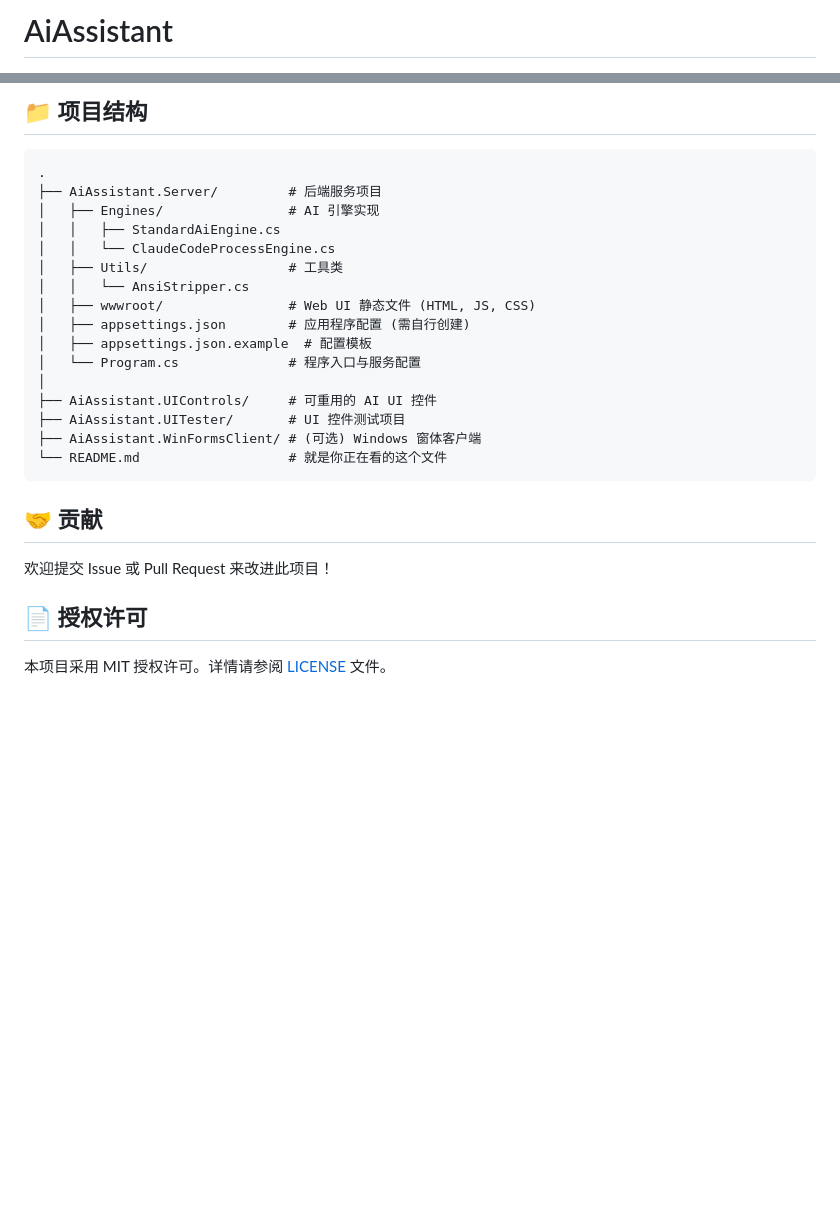
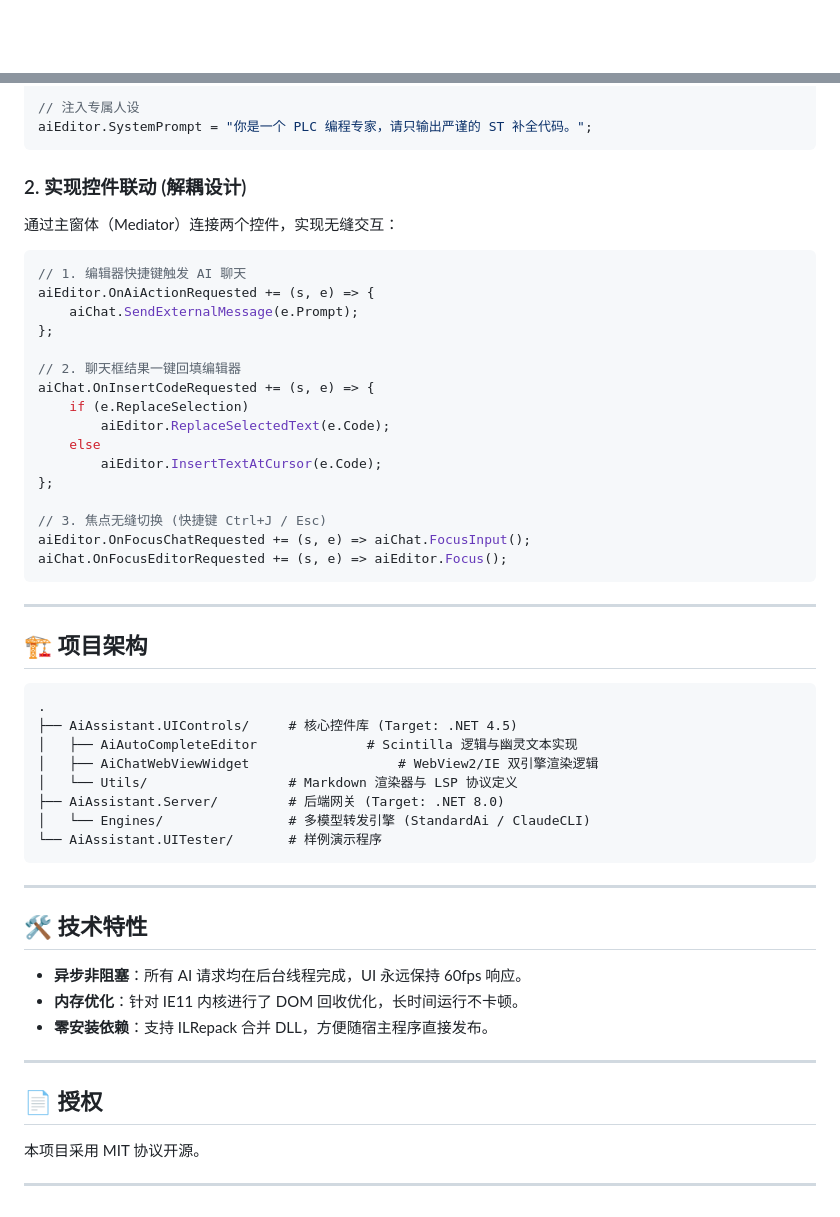
Before and after one commit to angleyanalbedo/AiAssistant, a Markdown page: README.md, 2 parts joined by grey strips. Rendered like a GitHub page; blank space fills up the shorter version.

````diff
--- a/README.md
+++ b/README.md
@@ -1,2 +1 @@
-# AiAssistant
 
@@ -82,29 +50,58 @@ AiAssistant 是一个功能强大且可扩展的 AI 助手后端服务，旨在
 
-## 📁 项目结构
-
-```
-.
-├── AiAssistant.Server/         # 后端服务项目
-│   ├── Engines/                # AI 引擎实现
-│   │   ├── StandardAiEngine.cs
-│   │   └── ClaudeCodeProcessEngine.cs
-│   ├── Utils/                  # 工具类
-│   │   └── AnsiStripper.cs
-│   ├── wwwroot/                # Web UI 静态文件 (HTML, JS, CSS)
-│   ├── appsettings.json        # 应用程序配置 (需自行创建)
-│   ├── appsettings.json.example  # 配置模板
-│   └── Program.cs              # 程序入口与服务配置
-│
-├── AiAssistant.UIControls/     # 可重用的 AI UI 控件
-├── AiAssistant.UITester/       # UI 控件测试项目
-├── AiAssistant.WinFormsClient/ # (可选) Windows 窗体客户端
-└── README.md                   # 就是你正在看的这个文件
+// 注入专属人设
+aiEditor.SystemPrompt = "你是一个 PLC 编程专家，请只输出严谨的 ST 补全代码。";
 ```
 
-## 🤝 贡献
+### 2\. 实现控件联动 (解耦设计)
 
-欢迎提交 Issue 或 Pull Request 来改进此项目！
+通过主窗体（Mediator）连接两个控件，实现无缝交互：
 
-## 📄 授权许可
+```csharp
+// 1. 编辑器快捷键触发 AI 聊天
+aiEditor.OnAiActionRequested += (s, e) => {
+    aiChat.SendExternalMessage(e.Prompt);
+};
 
-本项目采用 MIT 授权许可。详情请参阅 [LICENSE](LICENSE) 文件。
+// 2. 聊天框结果一键回填编辑器
+aiChat.OnInsertCodeRequested += (s, e) => {
+    if (e.ReplaceSelection)
+        aiEditor.ReplaceSelectedText(e.Code);
+    else
+        aiEditor.InsertTextAtCursor(e.Code);
+};
+
+// 3. 焦点无缝切换 (快捷键 Ctrl+J / Esc)
+aiEditor.OnFocusChatRequested += (s, e) => aiChat.FocusInput();
+aiChat.OnFocusEditorRequested += (s, e) => aiEditor.Focus();
+```
+
+-----
+
+## 🏗️ 项目架构
+
+```text
+.
+├── AiAssistant.UIControls/     # 核心控件库 (Target: .NET 4.5)
+│   ├── AiAutoCompleteEditor              # Scintilla 逻辑与幽灵文本实现
+│   ├── AiChatWebViewWidget                   # WebView2/IE 双引擎渲染逻辑
+│   └── Utils/                  # Markdown 渲染器与 LSP 协议定义
+├── AiAssistant.Server/         # 后端网关 (Target: .NET 8.0)
+│   └── Engines/                # 多模型转发引擎 (StandardAi / ClaudeCLI)
+└── AiAssistant.UITester/       # 样例演示程序
+```
+
+-----
+
+## 🛠️ 技术特性
+
+  - **异步非阻塞**：所有 AI 请求均在后台线程完成，UI 永远保持 60fps 响应。
+  - **内存优化**：针对 IE11 内核进行了 DOM 回收优化，长时间运行不卡顿。
+  - **零安装依赖**：支持 ILRepack 合并 DLL，方便随宿主程序直接发布。
+
+-----
+
+## 📄 授权
+
+本项目采用 MIT 协议开源。
+
+-----
````
Also changed, not shown: other parts of README.md (+30 -61 lines).
